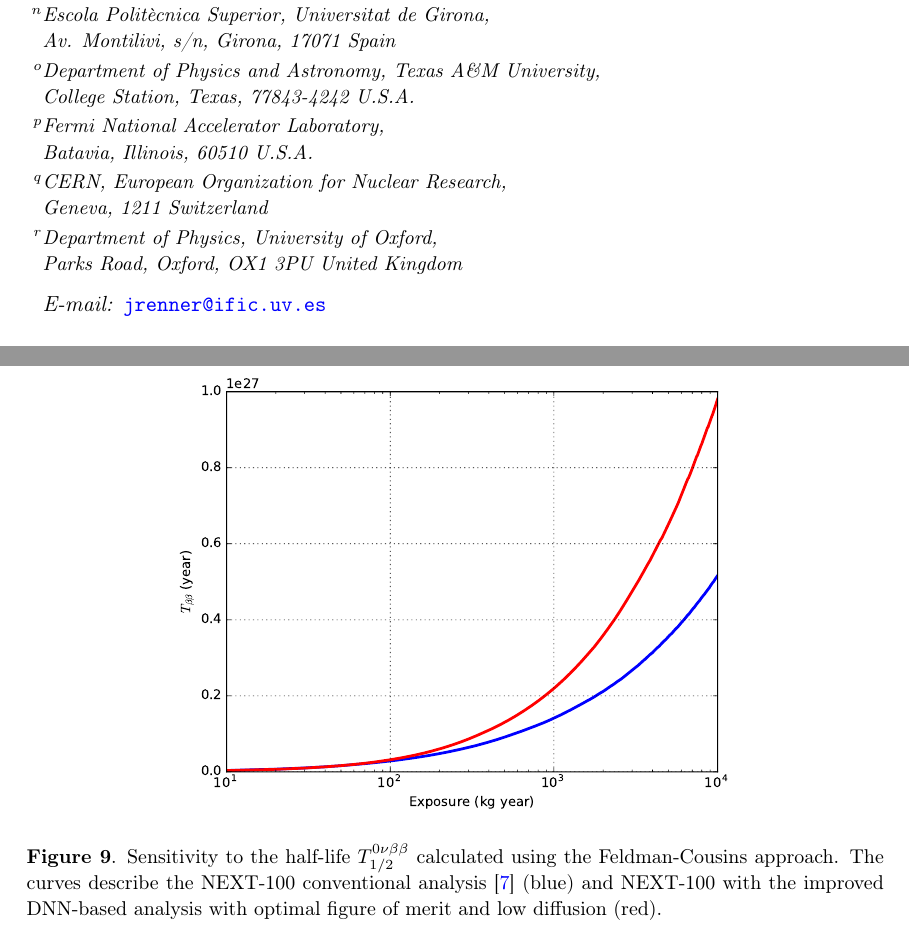
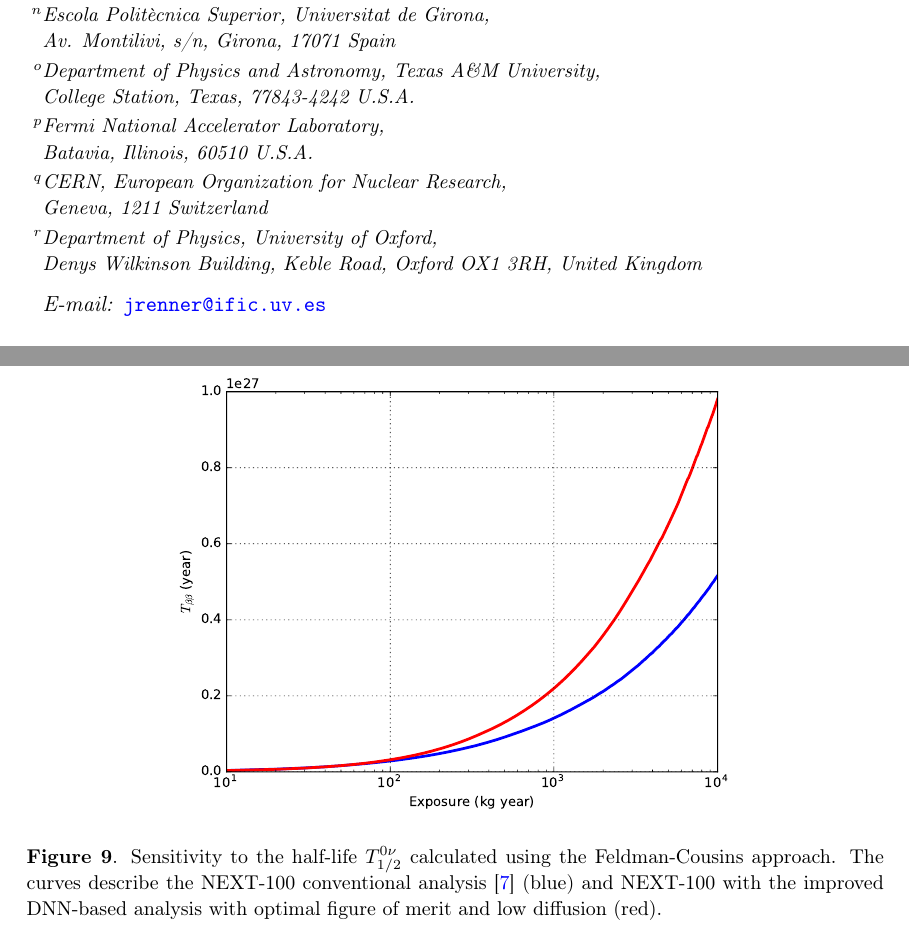
Before and after one commit to jerenner/dnnext, a LaTeX document (dnnext2.tex): two parts of pages 2 and 17 of 21, joined at a grey line, cut so that both start at the same text. Compiled offline with pdfLaTeX.

Commit message:
Changes to author list and minor change in half life sensitivity figure caption

```diff
--- a/dnnext2.tex
+++ b/dnnext2.tex
@@ -56,6 +56,7 @@
 \author[a]{M.~Nebot-Guinot,}
 \author[a]{P.~Novella,}
 \author[b,2]{D.~Nygren,}
+\author[a]{B.~Palmeiro,}
 \author[p]{A.~Para,}
 \author[l]{J.~P\'{e}rez,}
 \author[a]{M.~Querol,}
@@ -112,7 +113,7 @@
 \affiliation[q]{CERN, European Organization for Nuclear Research,\\
 	Geneva, 1211 Switzerland}
 \affiliation[r]{Department of Physics, University of Oxford,\\
-	Parks Road, Oxford, OX1 3PU United Kingdom}
+	Denys Wilkinson Building, Keble Road, Oxford OX1 3RH, United Kingdom}
 
 % e-mail addresses: one for each author, in the same order as the authors
 \emailAdd{jrenner@ific.uv.es}
@@ -408,7 +409,7 @@ The improvements realized in using the DNN-based analysis combined with lower di
 \begin{figure}[!htb]
 	\centering
 	\includegraphics[scale=0.55]{fig/half_life_sensitivity.pdf}
-	\caption{\label{fig.halflife}Sensitivity to the half-life $T^{0\nu\beta\beta}_{1/2}$ calculated using the Feldman-Cousins approach.  The curves describe the NEXT-100 conventional analysis \cite{NEXT_sensitivity} (blue) and NEXT-100 with the improved DNN-based analysis with optimal figure of merit and low diffusion (red).}
+	\caption{\label{fig.halflife}Sensitivity to the half-life $T^{0\nu}_{1/2}$ calculated using the Feldman-Cousins approach.  The curves describe the NEXT-100 conventional analysis \cite{NEXT_sensitivity} (blue) and NEXT-100 with the improved DNN-based analysis with optimal figure of merit and low diffusion (red).}
 \end{figure}
 
 \subsection{Evaluating the DNN analysis}\label{ssec:DNNeval}
```
